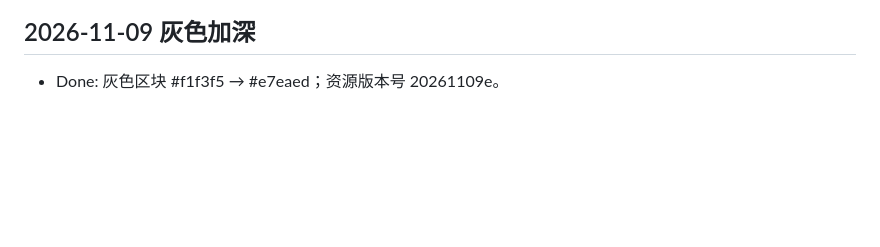
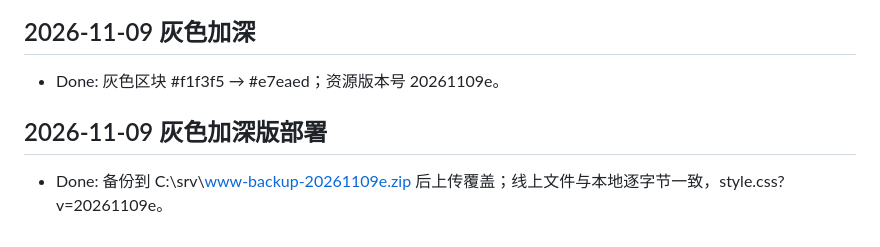
Before and after one commit to Chris00312/opc-workbench, a Markdown page: VIBELOG.md, the part around the change. GitHub-like rendering; blank space fills up the shorter version.

Commit message:
记录：灰色加深版官网部署上线
Co-Authored-By: Claude Opus 5.5 <noreply@anthropic.com>

```diff
--- a/VIBELOG.md
+++ b/VIBELOG.md
@@ -168,3 +168,6 @@ Rollback: b6f258c
 
 ## 2026-11-09 灰色加深
 - Done: 灰色区块 #f1f3f5 → #e7eaed；资源版本号 20261109e。
+
+## 2026-11-09 灰色加深版部署
+- Done: 备份到 C:\\srv\\www-backup-20261109e.zip 后上传覆盖；线上文件与本地逐字节一致，style.css?v=20261109e。
```
